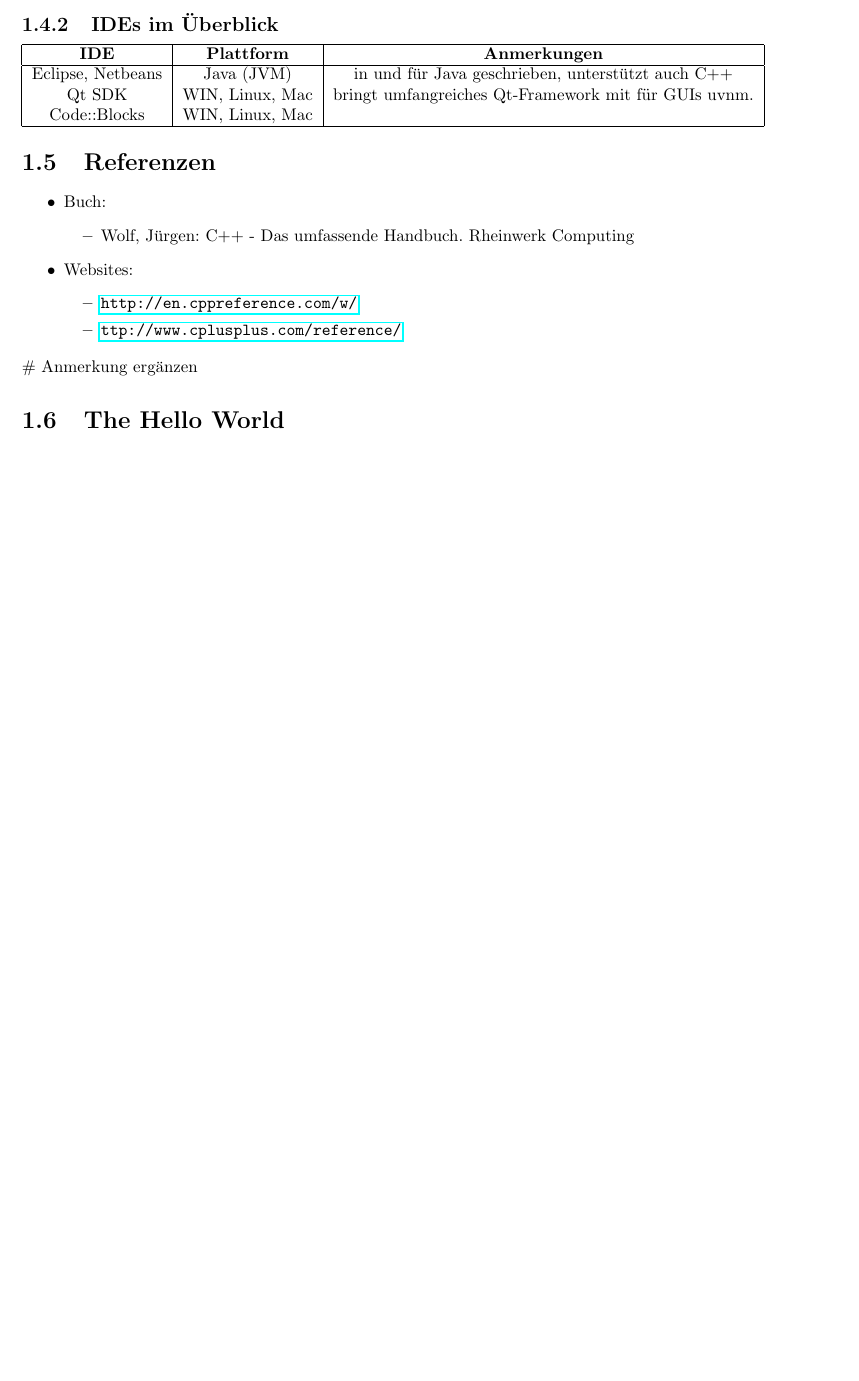
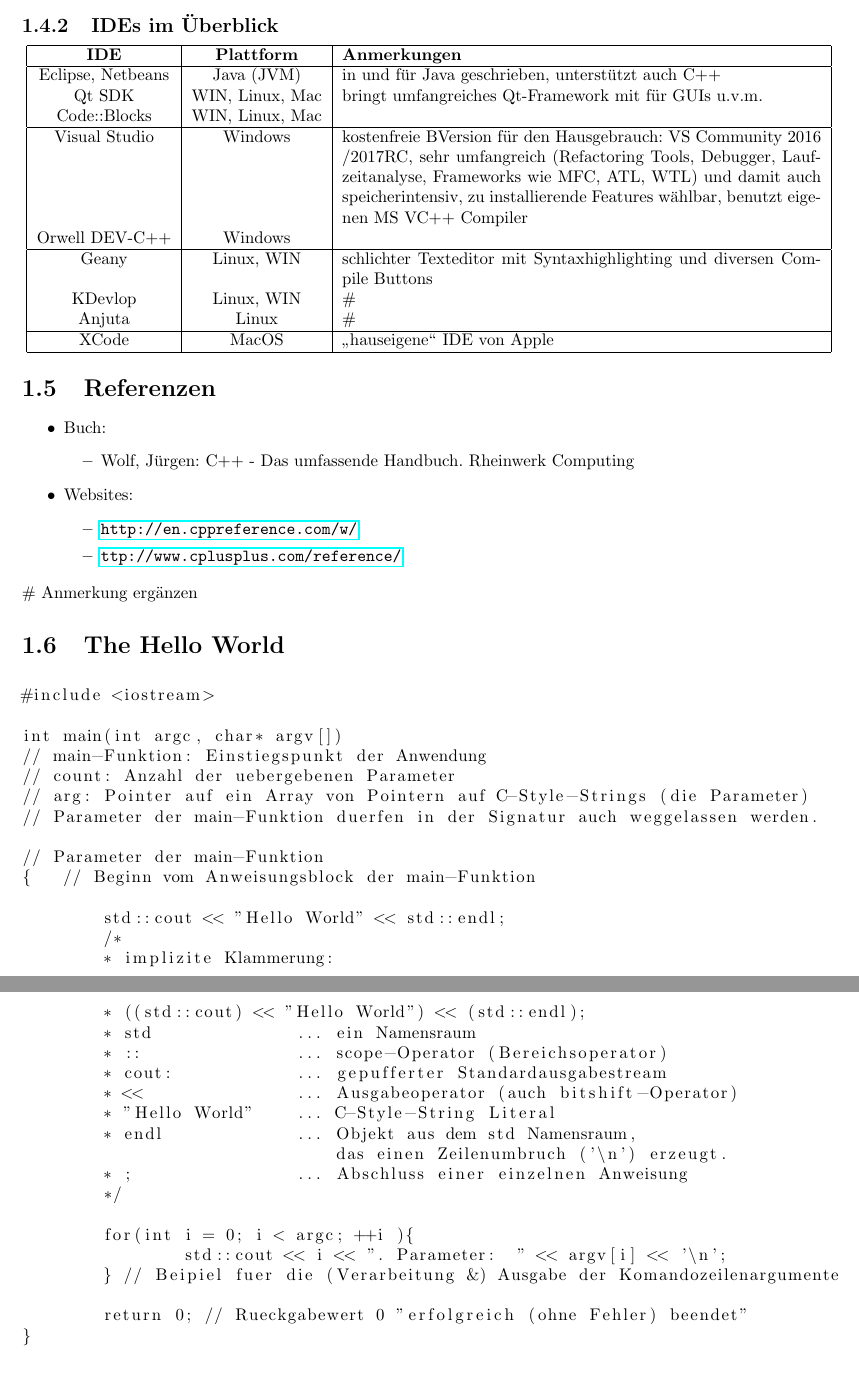
Before and after one commit to Necktschnagge/Cpp-Course, a LaTeX document (CPP Kurs/test.tex): part of page 5 of 6 before the commit and two parts of pages 5 and 6 of 7 after it, the two joined at a grey line, cut so that both start at the same text, the shorter picture padded with empty space. Compiled offline with pdfLaTeX.

Commit message:
hello world

```diff
--- a/CPP Kurs/test.tex
+++ b/CPP Kurs/test.tex
@@ -13,6 +13,11 @@
 \date{\today}
 
 \usepackage[thmmarks,amsmath,hyperref,noconfig]{ntheorem}
+\usepackage{listings}
+
+
+
+
   % erlaubt es, Sätze, Definitionen etc. einfach durchzunummerieren.
 \newtheorem{satz}{Satz}[section] % Nummerierung nach Abschnitten
 \newtheorem{proposition}[satz]{Proposition}
@@ -174,15 +186,28 @@ minimum height=3em]
 \end{center}
 
 \subsection{IDEs im Überblick}
-\begin{tabular}{|c|c|c|}
+\begin{center}
+\begin{tabular}{|c|c|p{10cm}|}
 	\hline
 	\textbf{IDE} & \textbf{Plattform} & \textbf{Anmerkungen}\\
 	\hline
 	Eclipse, Netbeans & Java (JVM) & in und für Java geschrieben, unterstützt auch C++ \\
-	Qt SDK & WIN, Linux, Mac & bringt umfangreiches Qt-Framework mit für GUIs uvnm. \\
+	Qt SDK & WIN, Linux, Mac & bringt umfangreiches Qt-Framework mit für GUIs u.v.m. \\
 	Code::Blocks & WIN, Linux, Mac & \\
 	\hline
+	Visual Studio & Windows & kostenfreie BVersion für den Hausgebrauch: VS Community 2016 /2017RC, sehr umfangreich (Refactoring Tools, Debugger, Laufzeitanalyse, Frameworks wie MFC, ATL, WTL) und damit auch speicherintensiv, zu installierende Features wählbar, benutzt eigenen MS VC++ Compiler\\
+	Orwell DEV-C++ & Windows &\\
+	\hline
+	Geany & Linux, WIN & schlichter Texteditor mit Syntaxhighlighting und diversen Compile Buttons\\
+	KDevlop & Linux, WIN & \# \\
+	Anjuta & Linux & \# \\
+	\hline
+	XCode & MacOS & "`hauseigene"' IDE von Apple\\
+	\hline
+
 \end{tabular}
+\end{center}
+
 \section{Referenzen}
 
 \begin{itemize}
@@ -198,6 +223,41 @@ minimum height=3em]
 \end{itemize}
 \# Anmerkung ergänzen
 \section{The Hello World}
+\begin{lstlisting}
+#include <iostream>
+
+int main(int argc, char* argv[])
+// main-Funktion: Einstiegspunkt der Anwendung
+// count: Anzahl der uebergebenen Parameter
+// arg: Pointer auf ein Array von Pointern auf C-Style-Strings (die Parameter)
+// Parameter der main-Funktion duerfen in der Signatur auch weggelassen werden.
+
+// Parameter der main-Funktion
+{   // Beginn vom Anweisungsblock der main-Funktion
+
+	std::cout << "Hello World" << std::endl;
+	/*
+	* implizite Klammerung:
+	* ((std::cout) << "Hello World") << (std::endl);
+	* std              ... ein Namensraum
+	* ::               ... scope-Operator (Bereichsoperator)
+	* cout:            ... gepufferter Standardausgabestream
+	* <<               ... Ausgabeoperator (auch bitshift-Operator)
+	* "Hello World"    ... C-Style-String Literal
+	* endl             ... Objekt aus dem std Namensraum,
+	                       das einen Zeilenumbruch ('\n') erzeugt.
+	* ;                ... Abschluss einer einzelnen Anweisung
+	*/
+
+	for(int i = 0; i < argc; ++i ){
+		std::cout << i << ". Parameter:  " << argv[i] << '\n';
+	} // Beipiel fuer die (Verarbeitung &) Ausgabe der Komandozeilenargumente
+
+	return 0; // Rueckgabewert 0 "erfolgreich (ohne Fehler) beendet"
+}
+
+\end{lstlisting}
+
 
 \chapter{Datentypen in C++}
 
```
Also changed, not shown: CPP Kurs/test.pdf, CPP Kurs/test.tex (7 more changed lines).
